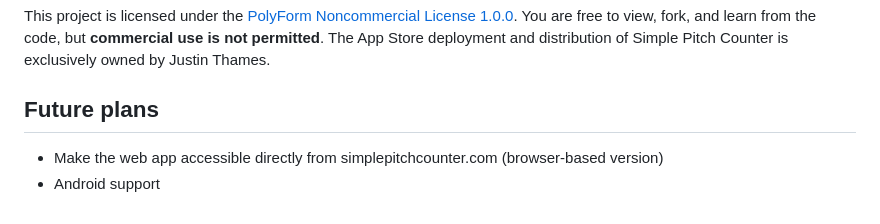
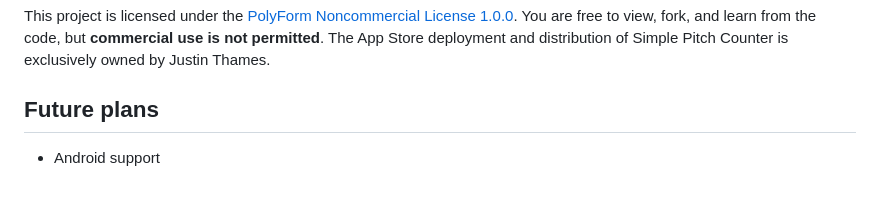
Before and after one commit to mrthames/simple-pitch-counter, a Markdown page: README.md, the part around the change. Drawn GitHub-style.

Commit message:
Remove web app from future plans
Co-Authored-By: Claude Opus 4.6 <noreply@anthropic.com>

```diff
--- a/README.md
+++ b/README.md
@@ -159,5 +159,4 @@ This project is licensed under the [PolyForm Noncommercial License 1.0.0](LICENS
 
 ## Future plans
 
-- Make the web app accessible directly from simplepitchcounter.com (browser-based version)
 - Android support
```
